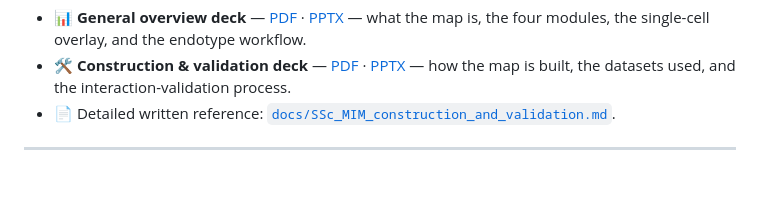
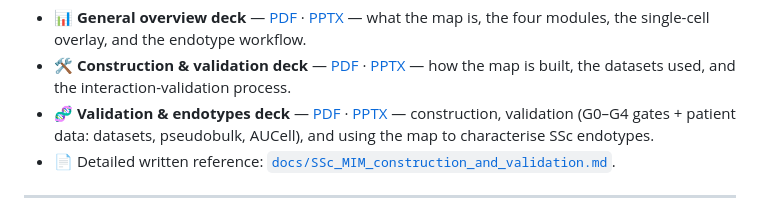
Before and after one commit to Nurtal/IDT_SSc_map, a Markdown page: README.md, the part around the change. Rendered like a GitHub page; blank space fills up the shorter version.

Commit message:
docs(readme): link the validation & endotypes deck
Add the third deck (construction → validation → endotypes) to the
"Presentations & overview" block.

Co-Authored-By: Claude Opus 4.8 <noreply@anthropic.com>

```diff
--- a/README.md
+++ b/README.md
@@ -12,6 +12,7 @@
 
 - 📊 **General overview deck** — [PDF](docs/SSc_MIM_presentation.pdf) · [PPTX](docs/SSc_MIM_presentation.pptx) — what the map is, the four modules, the single-cell overlay, and the endotype workflow.
 - 🛠️ **Construction & validation deck** — [PDF](docs/SSc_MIM_construction_deck.pdf) · [PPTX](docs/SSc_MIM_construction_deck.pptx) — how the map is built, the datasets used, and the interaction-validation process.
+- 🧬 **Validation & endotypes deck** — [PDF](docs/SSc_MIM_validation_endotypes.pdf) · [PPTX](docs/SSc_MIM_validation_endotypes.pptx) — construction, validation (G0–G4 gates + patient data: datasets, pseudobulk, AUCell), and using the map to characterise SSc endotypes.
 - 📄 Detailed written reference: [`docs/SSc_MIM_construction_and_validation.md`](docs/SSc_MIM_construction_and_validation.md).
 
 ---
```
